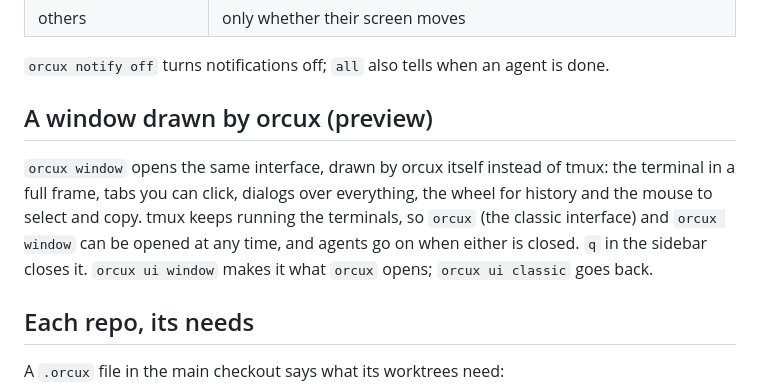
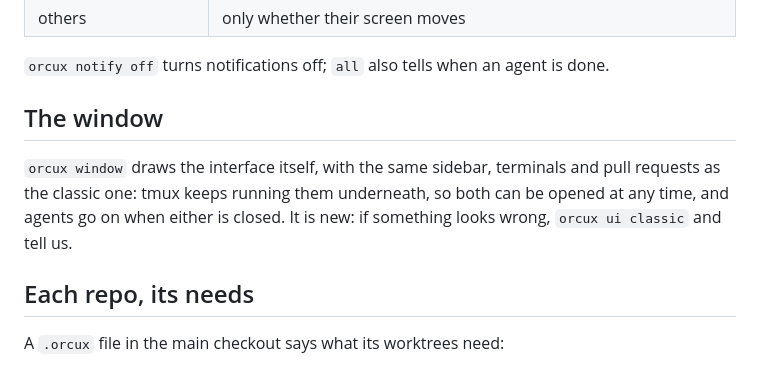
Before and after one commit to borjamrd/orcux, a Markdown page: README.md, the part around one of its changes. Drawn GitHub-style.

```diff
--- a/README.md
+++ b/README.md
@@ -72,9 +84,9 @@ Claude Code agents get this as a skill in the terminals of orcux. For others, `o
 
 `orcux notify off` turns notifications off; `all` also tells when an agent is done.
 
-## A window drawn by orcux (preview)
+## The window
 
-`orcux window` opens the same interface, drawn by orcux itself instead of tmux: the terminal in a full frame, tabs you can click, dialogs over everything, the wheel for history and the mouse to select and copy. tmux keeps running the terminals, so `orcux` (the classic interface) and `orcux window` can be opened at any time, and agents go on when either is closed. `q` in the sidebar closes it. `orcux ui window` makes it what `orcux` opens; `orcux ui classic` goes back.
+`orcux window` draws the interface itself, with the same sidebar, terminals and pull requests as the classic one: tmux keeps running them underneath, so both can be opened at any time, and agents go on when either is closed. It is new: if something looks wrong, `orcux ui classic` and tell us.
 
 ## Each repo, its needs
 
```
Also changed, not shown: other parts of README.md (+13 -1 lines), CLAUDE.md (+1 -1 lines), docs/demo.gif, 1 other file.
